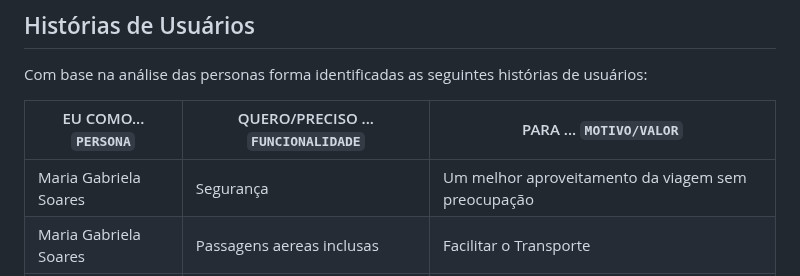
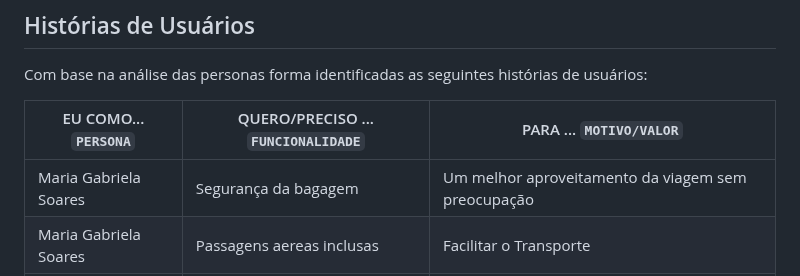
Before and after one commit to PSG-TIAPN-2022-1/psg-tiapn-2023-1-tis-grupo-4-trips, a Markdown page: docs/relatorio/Relatorio Tecnico - TEMPLATE.md, the part around the change. Rendered like a GitHub page.

```diff
--- a/docs/relatorio/Relatorio Tecnico - TEMPLATE.md
+++ b/docs/relatorio/Relatorio Tecnico - TEMPLATE.md
@@ -107,7 +107,7 @@ Com base na análise das personas forma identificadas as seguintes histórias de
 
 |EU COMO... `PERSONA`| QUERO/PRECISO ... `FUNCIONALIDADE` |PARA ... `MOTIVO/VALOR`                 |
 |--------------------|------------------------------------|----------------------------------------|
-|Maria Gabriela Soares | Segurança      | Um melhor aproveitamento da viagem sem preocupação           |
+|Maria Gabriela Soares | Segurança da bagagem     | Um melhor aproveitamento da viagem sem preocupação           |
 |Maria Gabriela Soares     | Passagens aereas inclusas               | Facilitar o Transporte |
 |Joao Pedro Oliveira       |Parque de Diversoes                | Lazer com seu irmao novo |
 |Joao Pedro Oliveira      | Hotel com piscina                | Maior lazer |
```
